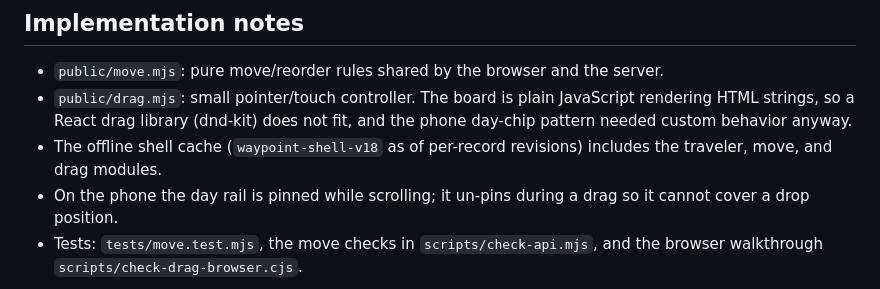
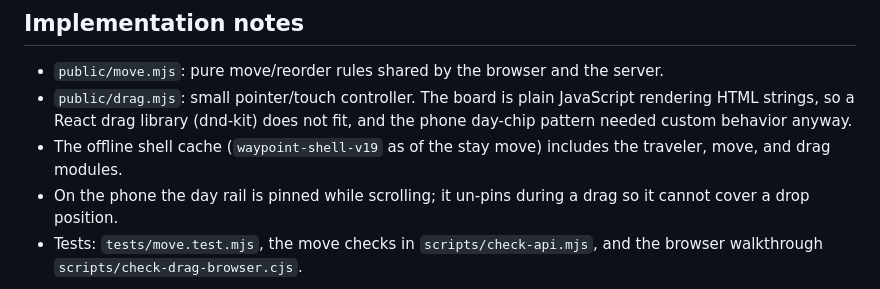
Before and after one commit to ewilhelm222/travel-planner, a Markdown page: docs/drag-drop.md, the part around the change. Drawn GitHub-style.

```diff
--- a/docs/drag-drop.md
+++ b/docs/drag-drop.md
@@ -63,7 +63,7 @@ toolbar.
 - `public/drag.mjs`: small pointer/touch controller. The board is plain JavaScript
   rendering HTML strings, so a React drag library (dnd-kit) does not fit, and the
   phone day-chip pattern needed custom behavior anyway.
-- The offline shell cache (`waypoint-shell-v18` as of per-record revisions) includes the traveler, move, and drag modules.
+- The offline shell cache (`waypoint-shell-v19` as of the stay move) includes the traveler, move, and drag modules.
 - On the phone the day rail is pinned while scrolling; it un-pins during a drag so it cannot cover a drop position.
 - Tests: `tests/move.test.mjs`, the move checks in `scripts/check-api.mjs`, and the
   browser walkthrough `scripts/check-drag-browser.cjs`.
```
Also changed, not shown: docs/stay-move.md (added, +70 -0 lines), docs/design/stay-move/desktop-move-after.jpg (added), docs/design/stay-move/desktop-move-preview.jpg (added), docs/design/stay-move/phone-move-after.jpg (added), docs/design/stay-move/phone-move-preview-bottom.jpg (added), docs/design/stay-move/phone-move-preview.jpg (added), docs/design/stay-move/phone-move-start.jpg (added), 9 other files.
